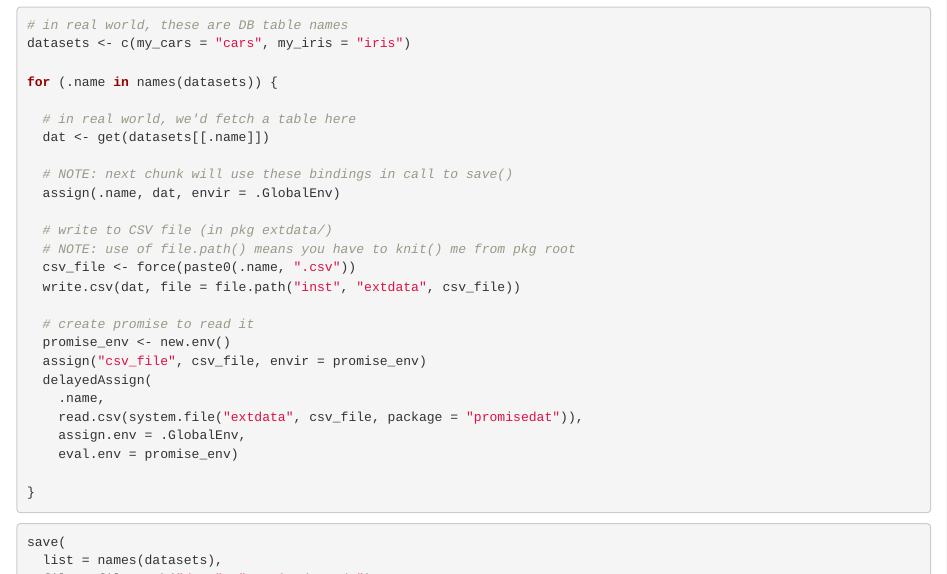
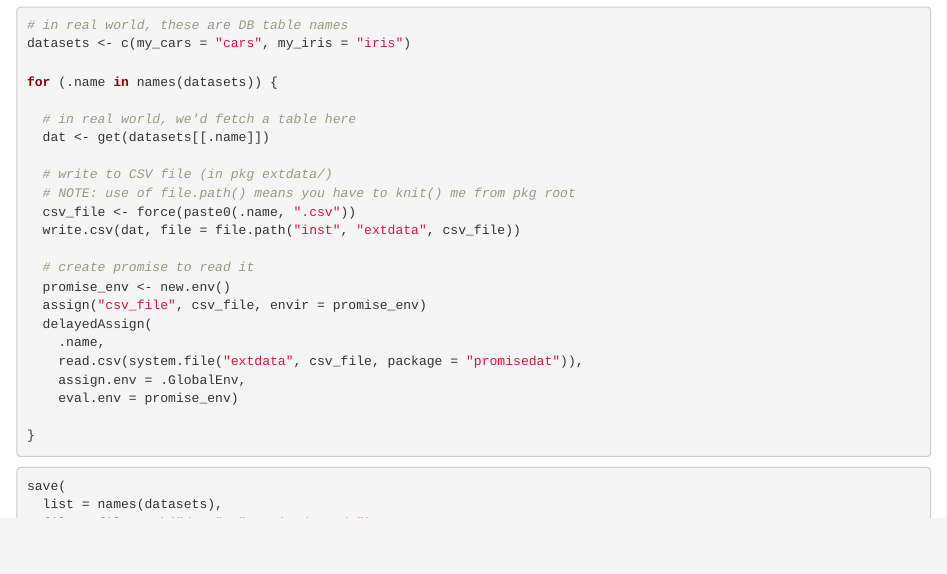
Before and after one commit to dholstius/promisedat, an R Markdown document (data-raw/data-raw.Rmd): the page in a window 1100 px wide, from 120 px down. Rendered offline with R 4.5, knitr and Pandoc, with nearby package versions.

Commit message:
remove cruft

```diff
--- a/data-raw/data-raw.Rmd
+++ b/data-raw/data-raw.Rmd
@@ -13,9 +13,6 @@ for (.name in names(datasets)) {
 
   # in real world, we'd fetch a table here
   dat <- get(datasets[[.name]])
-
-  # NOTE: next chunk will use these bindings in call to save()
-  assign(.name, dat, envir = .GlobalEnv)
 
   # write to CSV file (in pkg extdata/)
   # NOTE: use of file.path() means you have to knit() me from pkg root
```
